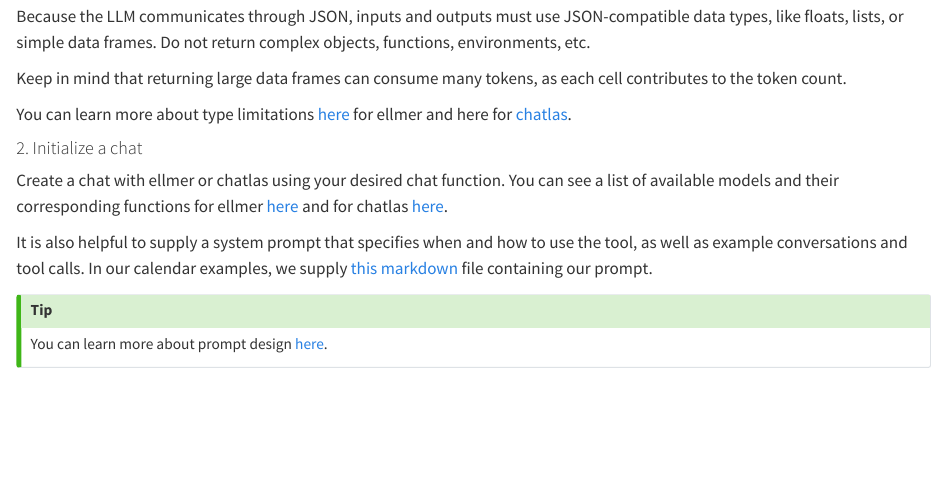
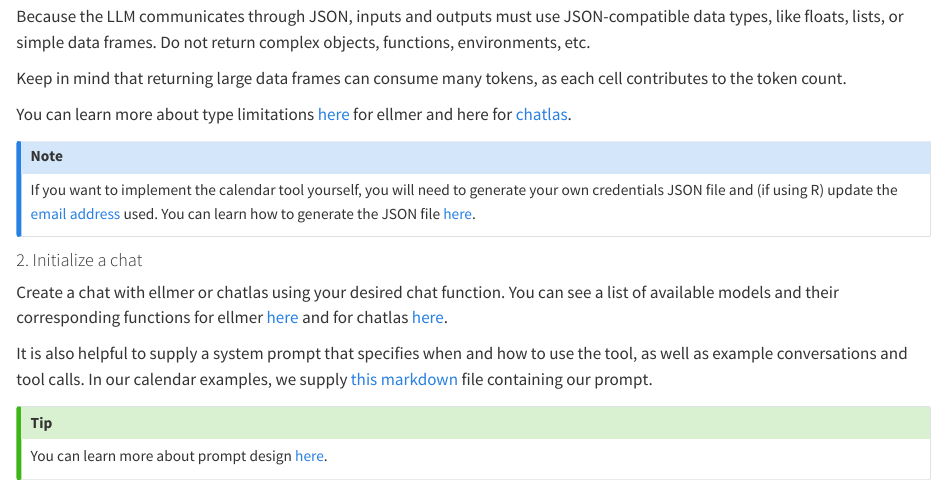
Before and after one commit to skaltman/tool-call-blog, a Quarto document (blog.qmd): the page in a window 1100 px wide, from 3400 px down. Rendered offline with R 4.5, knitr and Pandoc in place of Quarto, with nearby package versions.

Commit message:
include instructions about json file

```diff
--- a/blog.qmd
+++ b/blog.qmd
@@ -170,6 +170,10 @@ Because the LLM communicates through JSON, inputs and outputs must use JSON-comp
 Keep in mind that returning large data frames can consume many tokens, as each cell contributes to the token count.
 
 You can learn more about type limitations [here](https://ellmer.tidyverse.org/articles/tool-calling.html) for ellmer and here for [chatlas](https://posit-dev.github.io/chatlas/tool-calling.html#tool-limitations).
+
+::: {.callout-note}
+If you want to implement the calendar tool yourself, you will need to generate your own credentials JSON file and (if using R) update the [email address](https://github.com/skaltman/tool-call-blog/blob/87cbf992e183fe33069ed8ca28e814b906c95a76/calendar.R#L8) used. You can learn how to generate the JSON file [here](https://developers.google.com/workspace/calendar/api/quickstart/python).
+:::
 
 #### 2. Initialize a chat
 
```
